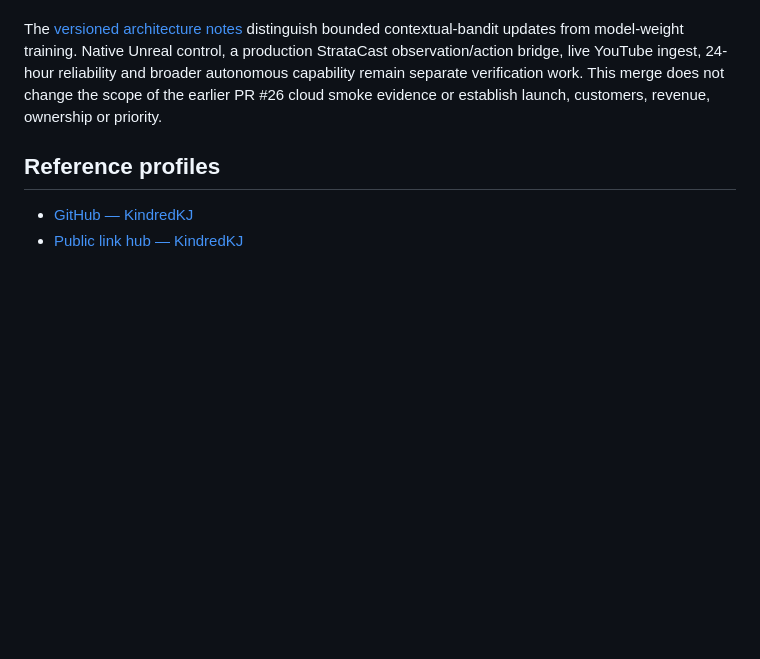
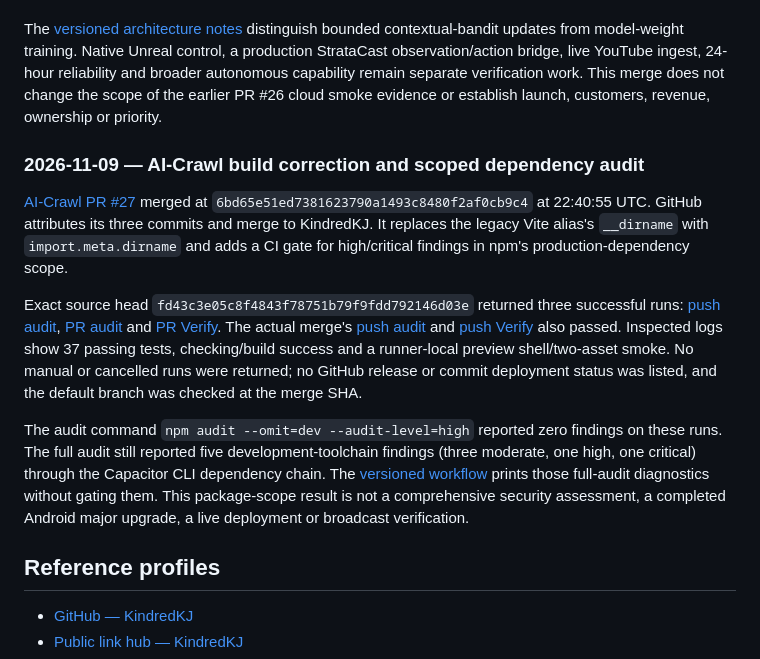
Before and after one commit to KindredKJ/kindred_labs, a Markdown page: presence/FOUNDER.md, the part around the change. Rendered like a GitHub page; blank space fills up the shorter version.

Commit message:
docs(presence): document AI-Crawl audit gate and remaining toolchain findings

```diff
--- a/presence/FOUNDER.md
+++ b/presence/FOUNDER.md
@@ -175,6 +175,14 @@ The merge smoke returned HTTP 200 for the application shell and two compiled ass
 
 The [versioned architecture notes](https://github.com/KindredKJ/AI-Crawl/blob/ae22a568b7e2f0dfbe6b5b4deb67c5fc802464e8/docs/architecture/AUTONOMOUS_PLAYER_V1.md) distinguish bounded contextual-bandit updates from model-weight training. Native Unreal control, a production StrataCast observation/action bridge, live YouTube ingest, 24-hour reliability and broader autonomous capability remain separate verification work. This merge does not change the scope of the earlier PR #26 cloud smoke evidence or establish launch, customers, revenue, ownership or priority.
 
+### 2026-11-09 — AI-Crawl build correction and scoped dependency audit
+
+[AI-Crawl PR #27](https://github.com/KindredKJ/AI-Crawl/pull/27) merged at `6bd65e51ed7381623790a1493c8480f2af0cb9c4` at 22:40:55 UTC. GitHub attributes its three commits and merge to KindredKJ. It replaces the legacy Vite alias's `__dirname` with `import.meta.dirname` and adds a CI gate for high/critical findings in npm's production-dependency scope.
+
+Exact source head `fd43c3e05c8f4843f78751b79f9fdd792146d03e` returned three successful runs: [push audit](https://github.com/KindredKJ/AI-Crawl/actions/runs/42713844099), [PR audit](https://github.com/KindredKJ/AI-Crawl/actions/runs/42713947047) and [PR Verify](https://github.com/KindredKJ/AI-Crawl/actions/runs/42713946445). The actual merge's [push audit](https://github.com/KindredKJ/AI-Crawl/actions/runs/42714039367) and [push Verify](https://github.com/KindredKJ/AI-Crawl/actions/runs/42714039162) also passed. Inspected logs show 37 passing tests, checking/build success and a runner-local preview shell/two-asset smoke. No manual or cancelled runs were returned; no GitHub release or commit deployment status was listed, and the default branch was checked at the merge SHA.
+
+The audit command `npm audit --omit=dev --audit-level=high` reported zero findings on these runs. The full audit still reported five development-toolchain findings (three moderate, one high, one critical) through the Capacitor CLI dependency chain. The [versioned workflow](https://github.com/KindredKJ/AI-Crawl/blob/6bd65e51ed7381623790a1493c8480f2af0cb9c4/.github/workflows/security-audit.yml) prints those full-audit diagnostics without gating them. This package-scope result is not a comprehensive security assessment, a completed Android major upgrade, a live deployment or broadcast verification.
+
 ## Reference profiles
 
 - [GitHub — KindredKJ](https://github.com/KindredKJ)
```
